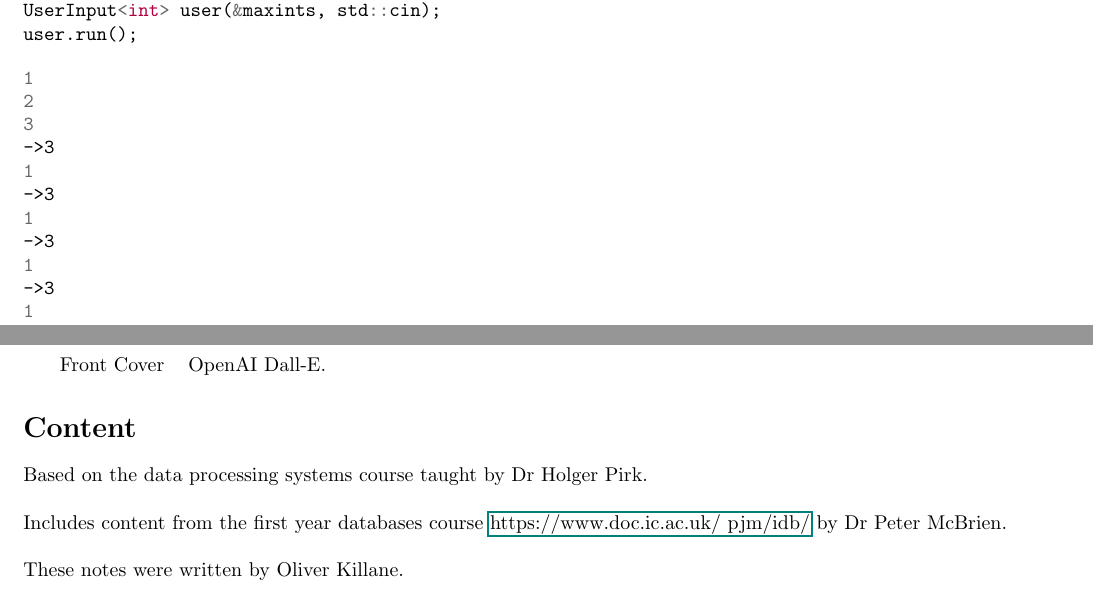
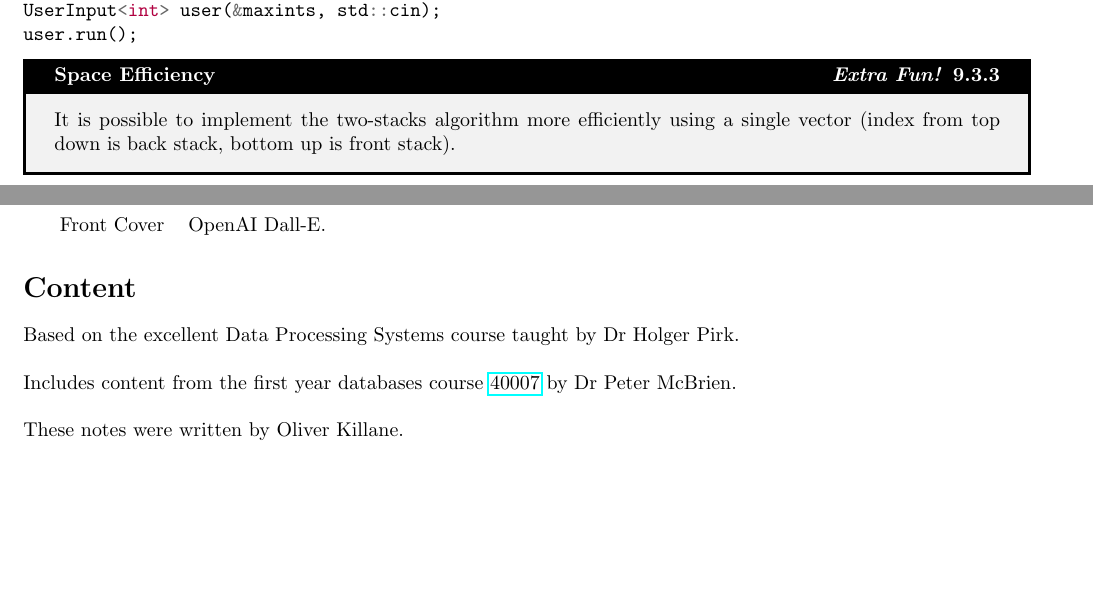
Before and after one commit to OliverKillane/Imperial-Computing-Notes, a LaTeX document (60029 - Data Processing Systems/60029 - Data Processing Systems.tex, which reads 60029 - Data Processing Systems/credit/credit.tex, 60029 - Data Processing Systems/streams/streams.tex): two parts of pages 80 and 84 of 84, joined at a grey line, cut so that both start at the same text, the shorter picture padded with empty space. Compiled offline with pdfLaTeX.

Commit message:
60029: Fixed spacing for streams diagrams, added two-stack efficiency hint

```diff
--- a/60029 - Data Processing Systems/credit/credit.tex
+++ b/60029 - Data Processing Systems/credit/credit.tex
@@ -7,8 +7,8 @@
 \end{center}
 
 \section*{Content}
-Based on the data processing systems course taught by Dr Holger Pirk.
+Based on the excellent Data Processing Systems course taught by Dr Holger Pirk.
 \\
-\\ Includes content from the first year databases course \href{40007}{https://www.doc.ic.ac.uk/~pjm/idb/} by Dr Peter McBrien.
+\\ Includes content from the first year databases course \href{https://www.doc.ic.ac.uk/~pjm/idb/}{40007} by Dr Peter McBrien.
 \\
 \\ These notes were written by Oliver Killane.
--- a/60029 - Data Processing Systems/streams/streams.tex
+++ b/60029 - Data Processing Systems/streams/streams.tex
@@ -468,24 +468,9 @@ WindowTwoStackAggregator<int, intmax> maxints(&console, 3);
 UserInput<int> user(&maxints, std::cin);
 user.run();
 \end{minted}
-\begin{minted}{Bash}
-1
-2
-3
-->3
-1
-->3
-1
-->3
-1
-->3
-1
-->1
-5
-->5
-4
-->5
-\end{minted}
+\begin{sidenotebox}{Space Efficiency}
+    It is possible to implement the two-stacks algorithm more efficiently using a single vector (index from top down is back stack, bottom up is front stack).
+\end{sidenotebox}
 
 \section{Stream Joins}
 \subsection{Handshake Join}
```
Also changed, not shown: 60029 - Data Processing Systems/algorithms_and_indices/algorithms_and_indices.tex (+3 -2 lines).
